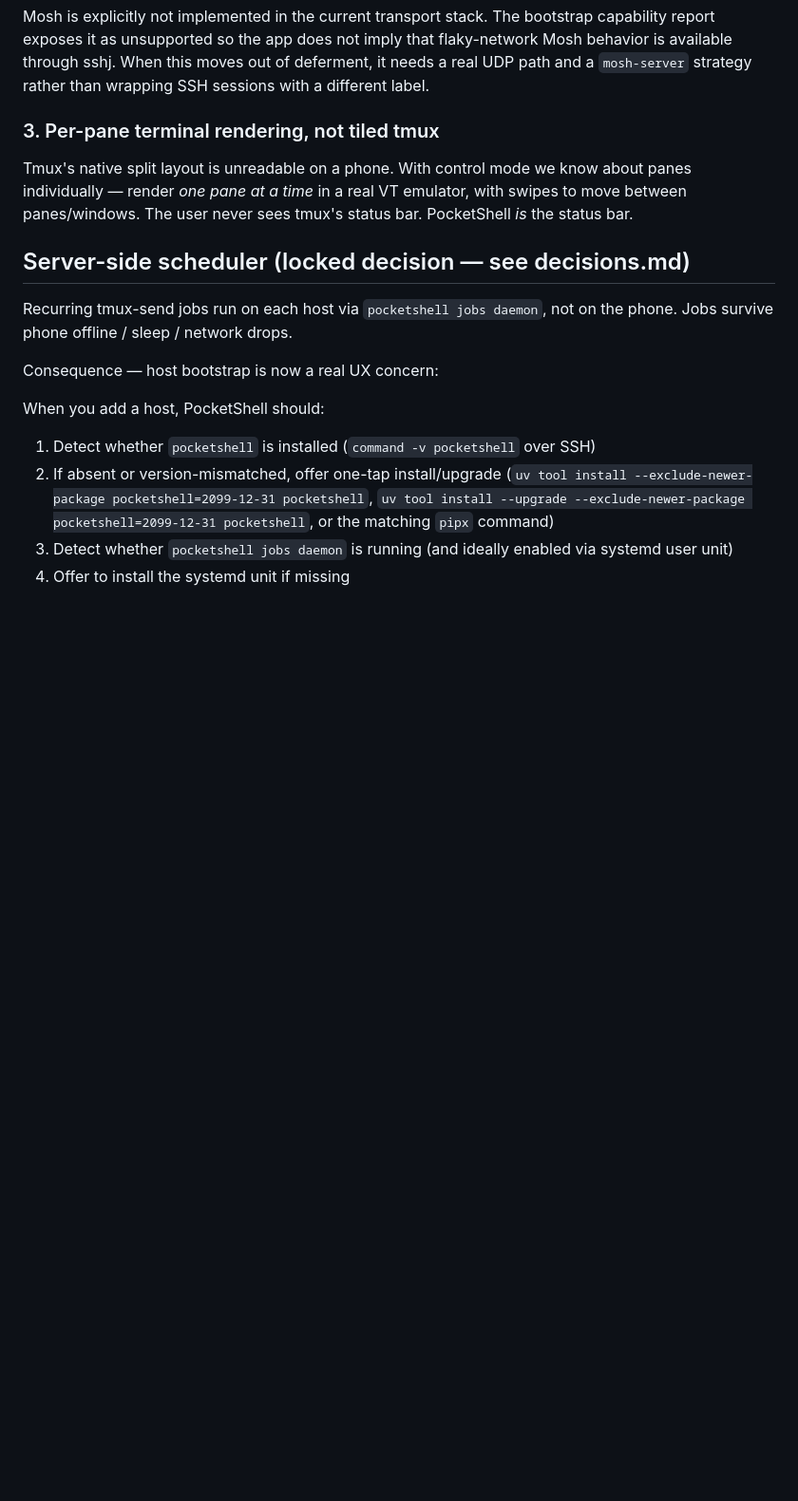
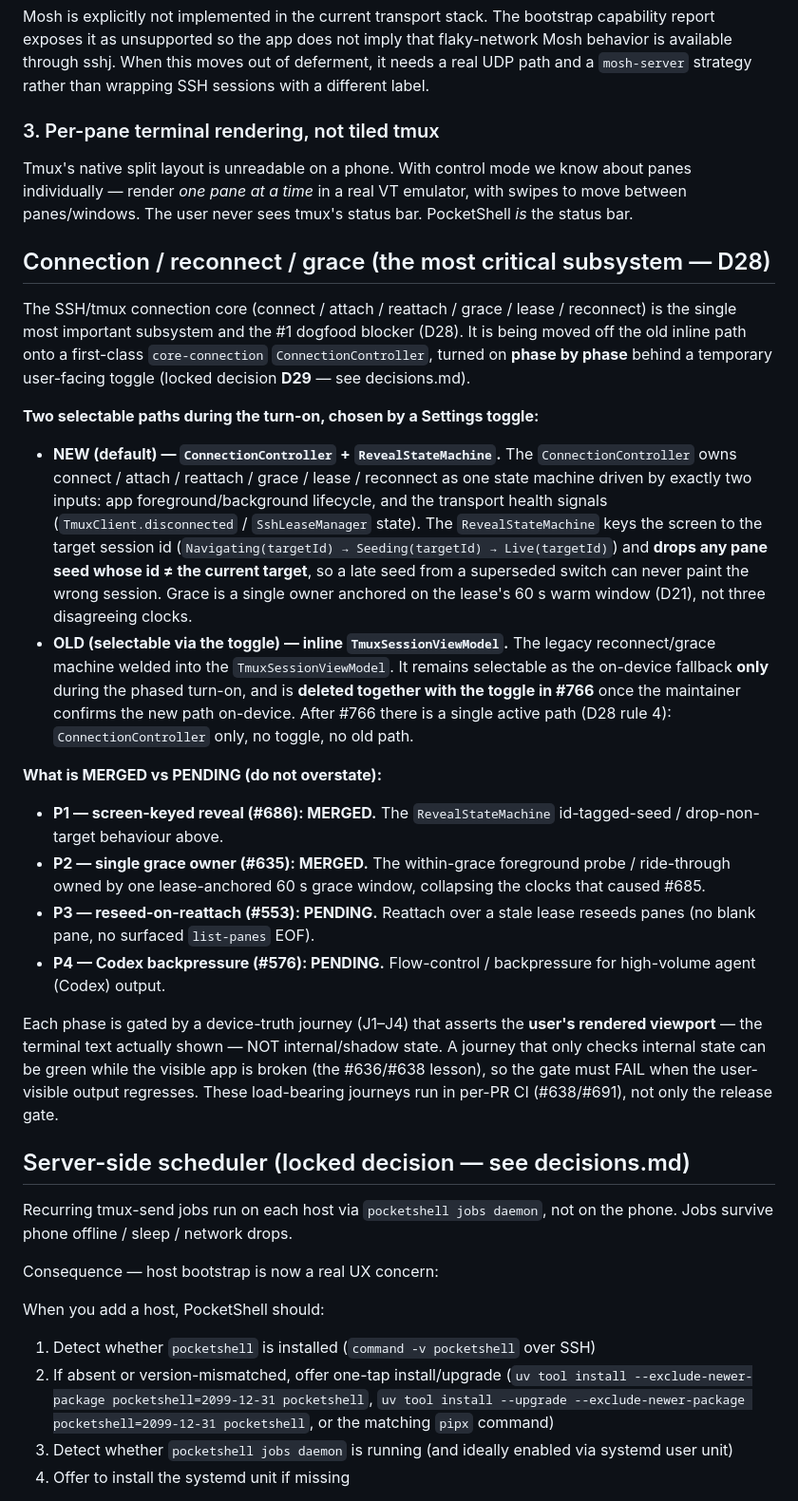
Before and after one commit to alexeygrigorev/pocketshell, a Markdown page: docs/architecture.md, the part around the change. Shown at 95% size. Drawn GitHub-style; blank space fills up the shorter version.

Commit message:
docs: record connection turn-on (D29) + architecture section (#687)
D29 locks the phased ConnectionController turn-on behind the temporary
user-facing New/Old toggle (sanctioned D22 exception, removed in #766), gated
by device-truth journeys J1-J4 that assert the rendered viewport (the
green-CI-shipped-broken-journeys lesson). architecture.md gains a connection/
reconnect/grace section: NEW (default) drives screen-keying + single grace;
OLD inline path selectable via toggle, deleted in #766. P1/P2 merged, P3/P4
pending. Refs #687, D22, D28.

```diff
--- a/docs/architecture.md
+++ b/docs/architecture.md
@@ -67,6 +67,52 @@ Mosh is explicitly not implemented in the current transport stack. The bootstrap
 
 Tmux's native split layout is unreadable on a phone. With control mode we know about panes individually — render *one pane at a time* in a real VT emulator, with swipes to move between panes/windows. The user never sees tmux's status bar. PocketShell *is* the status bar.
 
+## Connection / reconnect / grace (the most critical subsystem — D28)
+
+The SSH/tmux connection core (connect / attach / reattach / grace / lease /
+reconnect) is the single most important subsystem and the #1 dogfood blocker
+(D28). It is being moved off the old inline path onto a first-class
+`core-connection` `ConnectionController`, turned on **phase by phase** behind a
+temporary user-facing toggle (locked decision **D29** — see decisions.md).
+
+**Two selectable paths during the turn-on, chosen by a Settings toggle:**
+
+- **NEW (default) — `ConnectionController` + `RevealStateMachine`.** The
+  `ConnectionController` owns connect / attach / reattach / grace / lease /
+  reconnect as one state machine driven by exactly two inputs: app
+  foreground/background lifecycle, and the transport health signals
+  (`TmuxClient.disconnected` / `SshLeaseManager` state). The
+  `RevealStateMachine` keys the screen to the target session id
+  (`Navigating(targetId) → Seeding(targetId) → Live(targetId)`) and **drops any
+  pane seed whose id ≠ the current target**, so a late seed from a superseded
+  switch can never paint the wrong session. Grace is a single owner anchored on
+  the lease's 60 s warm window (D21), not three disagreeing clocks.
+- **OLD (selectable via the toggle) — inline `TmuxSessionViewModel`.** The
+  legacy reconnect/grace machine welded into the `TmuxSessionViewModel`. It
+  remains selectable as the on-device fallback **only** during the phased
+  turn-on, and is **deleted together with the toggle in #766** once the
+  maintainer confirms the new path on-device. After #766 there is a single
+  active path (D28 rule 4): `ConnectionController` only, no toggle, no old path.
+
+**What is MERGED vs PENDING (do not overstate):**
+
+- **P1 — screen-keyed reveal (#686): MERGED.** The `RevealStateMachine`
+  id-tagged-seed / drop-non-target behaviour above.
+- **P2 — single grace owner (#635): MERGED.** The within-grace foreground probe
+  / ride-through owned by one lease-anchored 60 s grace window, collapsing the
+  clocks that caused #685.
+- **P3 — reseed-on-reattach (#553): PENDING.** Reattach over a stale lease
+  reseeds panes (no blank pane, no surfaced `list-panes` EOF).
+- **P4 — Codex backpressure (#576): PENDING.** Flow-control / backpressure for
+  high-volume agent (Codex) output.
+
+Each phase is gated by a device-truth journey (J1–J4) that asserts the **user's
+rendered viewport** — the terminal text actually shown — NOT internal/shadow
+state. A journey that only checks internal state can be green while the visible
+app is broken (the #636/#638 lesson), so the gate must FAIL when the
+user-visible output regresses. These load-bearing journeys run in per-PR CI
+(#638/#691), not only the release gate.
+
 ## Server-side scheduler (locked decision — see decisions.md)
 
 Recurring tmux-send jobs run on each host via `pocketshell jobs daemon`, not on the phone. Jobs survive phone offline / sleep / network drops.
```
Also changed, not shown: docs/decisions.md (+1 -0 lines).
